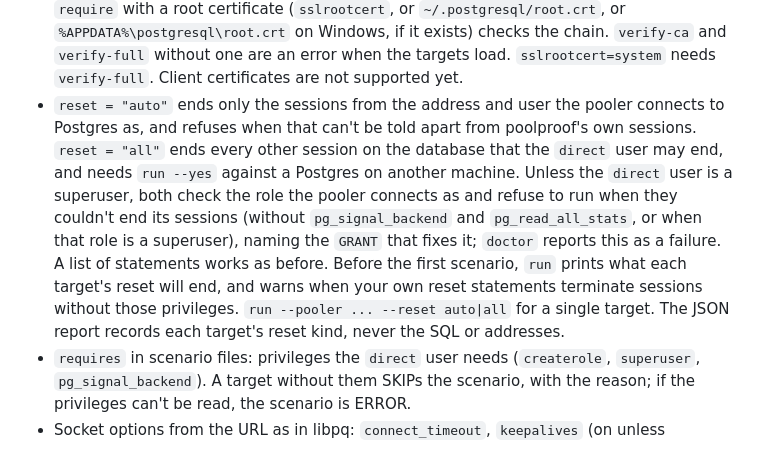
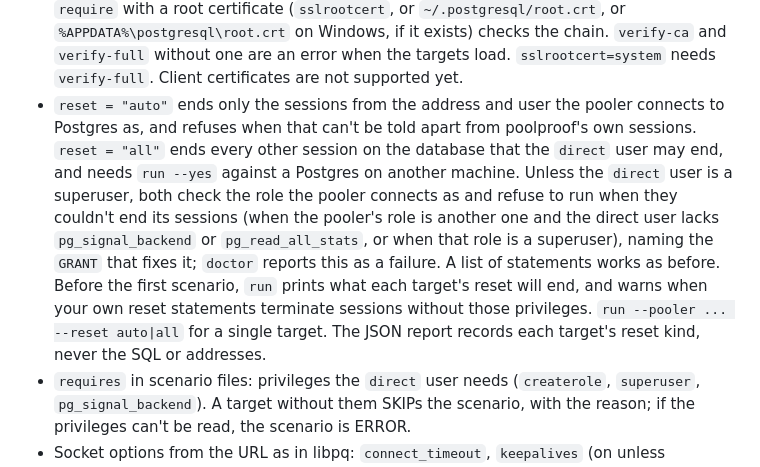
Before and after one commit to Nihal-Pandey-2302/poolproof, a Markdown page: CHANGELOG.md, the part around the change. Drawn GitHub-style.

Commit message:
Docs: reset refusal wording, PGSSLNEGOTIATION in SECURITY, rewrap long lines

```diff
--- a/CHANGELOG.md
+++ b/CHANGELOG.md
@@ -106,18 +106,18 @@ First release.
   exists) checks the chain. `verify-ca` and `verify-full` without one are an error when
   the targets load. `sslrootcert=system` needs `verify-full`. Client certificates are not
   supported yet.
-- `reset = "auto"` ends only the sessions from the address and user the pooler connects
-  to Postgres as, and refuses when that can't be told apart from poolproof's own
-  sessions. `reset = "all"` ends every other session on the database that the `direct`
-  user may end, and needs `run --yes` against a Postgres on another machine. Unless the
-  `direct` user is a superuser, both check the role the pooler connects as and refuse to
-  run when they couldn't end its sessions (without `pg_signal_backend` and
-  `pg_read_all_stats`, or when that role is a superuser), naming the `GRANT` that fixes
-  it; `doctor` reports this as a failure. A list of statements works as before. Before
-  the first scenario, `run` prints what each target's reset will end, and warns when your
-  own reset statements terminate sessions without those privileges. `run --pooler ... --reset
-  auto|all` for a single target. The JSON report records each target's reset kind,
-  never the SQL or addresses.
+- `reset = "auto"` ends only the sessions from the address and user the pooler connects to
+  Postgres as, and refuses when that can't be told apart from poolproof's own sessions.
+  `reset = "all"` ends every other session on the database that the `direct` user may end,
+  and needs `run --yes` against a Postgres on another machine. Unless the `direct` user is
+  a superuser, both check the role the pooler connects as and refuse to run when they
+  couldn't end its sessions (when the pooler's role is another one and the direct user
+  lacks `pg_signal_backend` or `pg_read_all_stats`, or when that role is a superuser),
+  naming the `GRANT` that fixes it; `doctor` reports this as a failure. A list of
+  statements works as before. Before the first scenario, `run` prints what each target's
+  reset will end, and warns when your own reset statements terminate sessions without
+  those privileges. `run --pooler ... --reset auto|all` for a single target. The JSON
+  report records each target's reset kind, never the SQL or addresses.
 - `requires` in scenario files: privileges the `direct` user needs (`createrole`,
   `superuser`, `pg_signal_backend`). A target without them SKIPs the scenario, with the
   reason; if the privileges can't be read, the scenario is ERROR.
```
Also changed, not shown: README.md (+6 -6 lines), SECURITY.md (+8 -8 lines).
